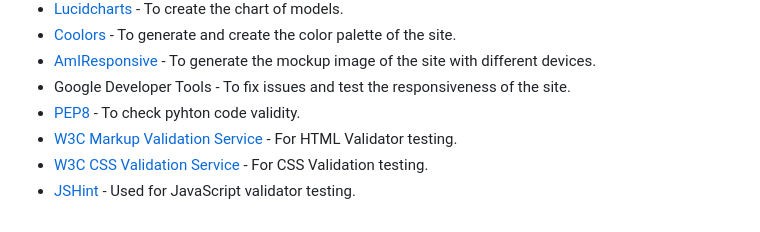
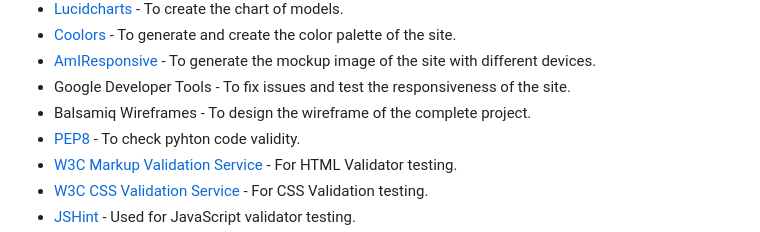
Before and after one commit to MerveKucukzoroglu/sverigeloppis, a Markdown page: README.md, the part around the change. GitHub-like rendering.

```diff
--- a/README.md
+++ b/README.md
@@ -650,6 +650,7 @@ There are multiple technologies used for this E-Commerce site. Technologies used
 * [Coolors](https://coolors.co/) - To generate and create the color palette of the site.
 * [AmIResponsive](http://ami.responsivedesign.is/) - To generate the mockup image of the site with different devices.
 * Google Developer Tools - To fix issues and test the responsiveness of the site.
+* Balsamiq Wireframes - To design the wireframe of the complete project.
 * [PEP8](http://pep8online.com/) - To check pyhton code validity.
 * [W3C Markup Validation Service](https://validator.w3.org/) - For HTML Validator testing.
 * [W3C CSS Validation Service](https://jigsaw.w3.org/css-validator/#validate_by_input) - For CSS Validation testing.
```
Also changed, not shown: TESTING.md (+10 -0 lines), documentation/lighthouse-desktop.png (added), documentation/lighthouse-mobile.png (added).
